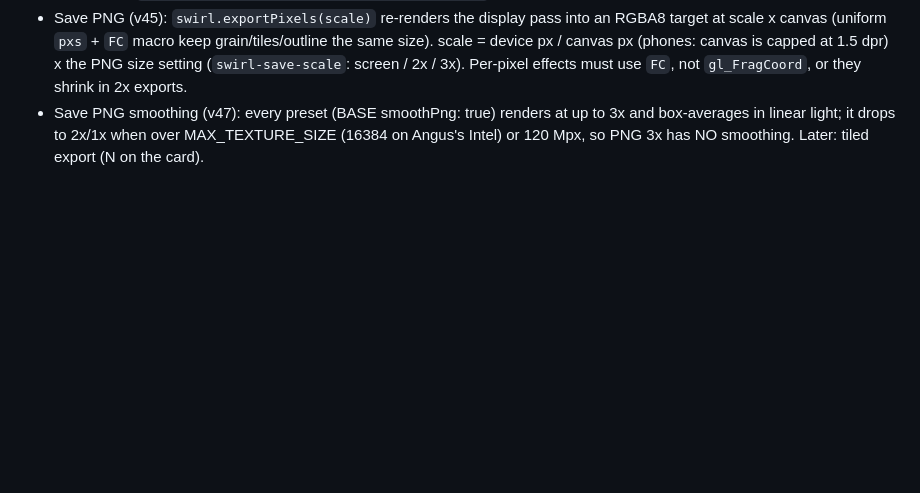
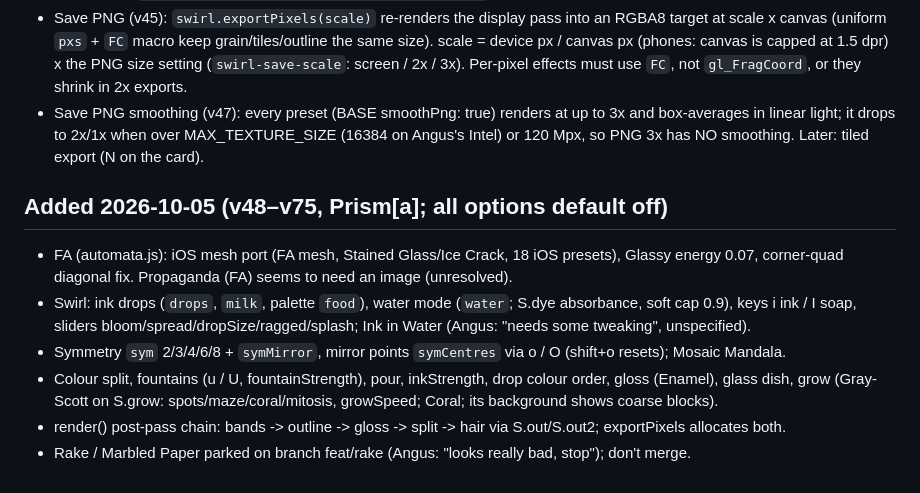
Before and after one commit to angusforbes/swirlfluid, a Markdown page: AGENTS.md, the part around the change. Rendered like a GitHub page; blank space fills up the shorter version.

Commit message:
Fold Prism[a] HANDOFF into AGENTS.md

```diff
--- a/AGENTS.md
+++ b/AGENTS.md
@@ -70,3 +70,15 @@ on the panel.
 - Save PNG smoothing (v47): every preset (BASE smoothPng: true) renders at up to 3x and box-averages in linear light;
   it drops to 2x/1x when over MAX_TEXTURE_SIZE (16384 on Angus's Intel) or 120 Mpx, so PNG 3x has NO smoothing.
   Later: tiled export (N on the card).
+
+## Added 2026-10-05 (v48–v75, Prism[a]; all options default off)
+
+- FA (automata.js): iOS mesh port (FA mesh, Stained Glass/Ice Crack, 18 iOS presets), Glassy energy 0.07, corner-quad
+  diagonal fix. Propaganda (FA) seems to need an image (unresolved).
+- Swirl: ink drops (`drops`, `milk`, palette `food`), water mode (`water`; S.dye absorbance, soft cap 0.9), keys i ink /
+  I soap, sliders bloom/spread/dropSize/ragged/splash; Ink in Water (Angus: "needs some tweaking", unspecified).
+- Symmetry `sym` 2/3/4/6/8 + `symMirror`, mirror points `symCentres` via o / O (shift+o resets); Mosaic Mandala.
+- Colour split, fountains (u / U, fountainStrength), pour, inkStrength, drop colour order, gloss (Enamel), glass dish,
+  grow (Gray-Scott on S.grow: spots/maze/coral/mitosis, growSpeed; Coral; its background shows coarse blocks).
+- render() post-pass chain: bands -> outline -> gloss -> split -> hair via S.out/S.out2; exportPixels allocates both.
+- Rake / Marbled Paper parked on branch feat/rake (Angus: "looks really bad, stop"); don't merge.
```
Also changed, not shown: HANDOFF.md (deleted, +0 -46 lines).
